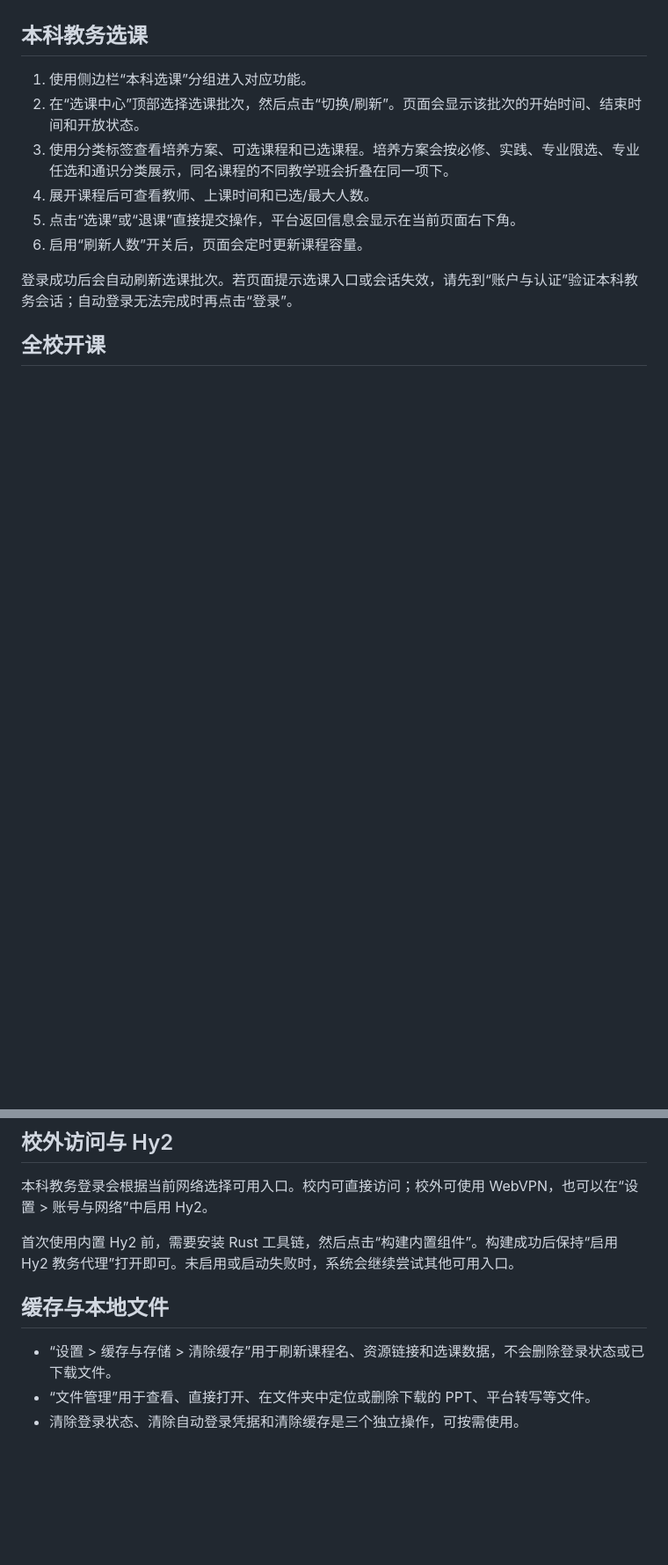
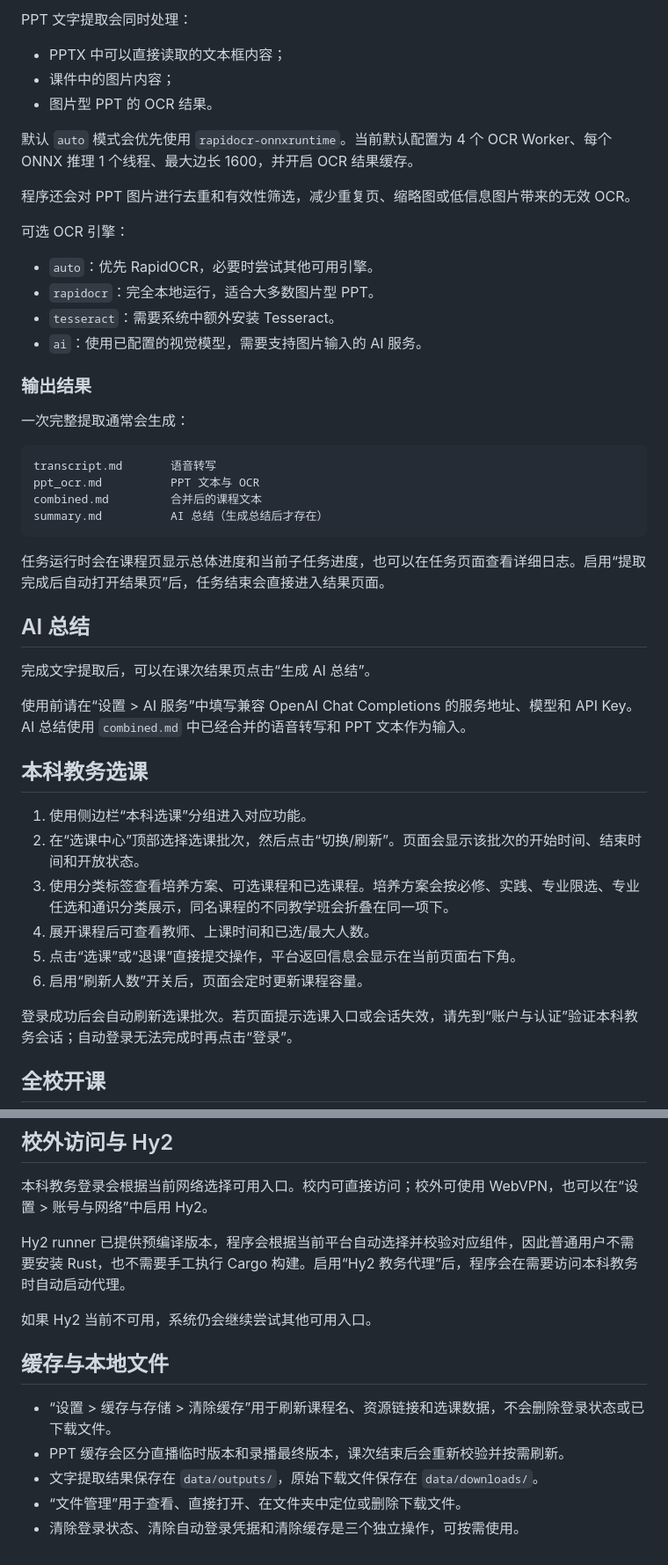
Before and after one commit to Yiyue345/fuckclassroom, a Markdown page: README.md, 2 parts joined by grey strips. Shown at 88% size. Drawn GitHub-style; blank space fills up the shorter version.

````diff
--- a/README.md
+++ b/README.md
@@ -63,3 +92,38 @@ $env:FUCKCLASSROOM_PORT="8766"
+PPT 文字提取会同时处理：
+
+- PPTX 中可以直接读取的文本框内容；
+- 课件中的图片内容；
+- 图片型 PPT 的 OCR 结果。
+
+默认 `auto` 模式会优先使用 `rapidocr-onnxruntime`。当前默认配置为 4 个 OCR Worker、每个 ONNX 推理 1 个线程、最大边长 1600，并开启 OCR 结果缓存。
+
+程序还会对 PPT 图片进行去重和有效性筛选，减少重复页、缩略图或低信息图片带来的无效 OCR。
+
+可选 OCR 引擎：
+
+- `auto`：优先 RapidOCR，必要时尝试其他可用引擎。
+- `rapidocr`：完全本地运行，适合大多数图片型 PPT。
+- `tesseract`：需要系统中额外安装 Tesseract。
+- `ai`：使用已配置的视觉模型，需要支持图片输入的 AI 服务。
+
+### 输出结果
+
+一次完整提取通常会生成：
+
+```text
+transcript.md       语音转写
+ppt_ocr.md          PPT 文本与 OCR
+combined.md         合并后的课程文本
+summary.md          AI 总结（生成总结后才存在）
+```
+
+任务运行时会在课程页显示总体进度和当前子任务进度，也可以在任务页面查看详细日志。启用“提取完成后自动打开结果页”后，任务结束会直接进入结果页面。
+
+## AI 总结
+
+完成文字提取后，可以在课次结果页点击“生成 AI 总结”。
+
+使用前请在“设置 > AI 服务”中填写兼容 OpenAI Chat Completions 的服务地址、模型和 API Key。AI 总结使用 `combined.md` 中已经合并的语音转写和 PPT 文本作为输入。
 
 ## 本科教务选课
 
@@ -96,10 +160,14 @@ $env:FUCKCLASSROOM_PORT="8766"
 
 本科教务登录会根据当前网络选择可用入口。校内可直接访问；校外可使用 WebVPN，也可以在“设置 > 账号与网络”中启用 Hy2。
 
-首次使用内置 Hy2 前，需要安装 Rust 工具链，然后点击“构建内置组件”。构建成功后保持“启用 Hy2 教务代理”打开即可。未启用或启动失败时，系统会继续尝试其他可用入口。
+Hy2 runner 已提供预编译版本，程序会根据当前平台自动选择并校验对应组件，因此普通用户不需要安装 Rust，也不需要手工执行 Cargo 构建。启用“Hy2 教务代理”后，程序会在需要访问本科教务时自动启动代理。
+
+如果 Hy2 当前不可用，系统仍会继续尝试其他可用入口。
 
 ## 缓存与本地文件
 
 - “设置 > 缓存与存储 > 清除缓存”用于刷新课程名、资源链接和选课数据，不会删除登录状态或已下载文件。
-- “文件管理”用于查看、直接打开、在文件夹中定位或删除下载的 PPT、平台转写等文件。
+- PPT 缓存会区分直播临时版本和录播最终版本，课次结束后会重新校验并按需刷新。
+- 文字提取结果保存在 `data/outputs/`，原始下载文件保存在 `data/downloads/`。
+- “文件管理”用于查看、直接打开、在文件夹中定位或删除下载文件。
 - 清除登录状态、清除自动登录凭据和清除缓存是三个独立操作，可按需使用。
````
Also changed, not shown: other parts of README.md (+44 -15 lines).
